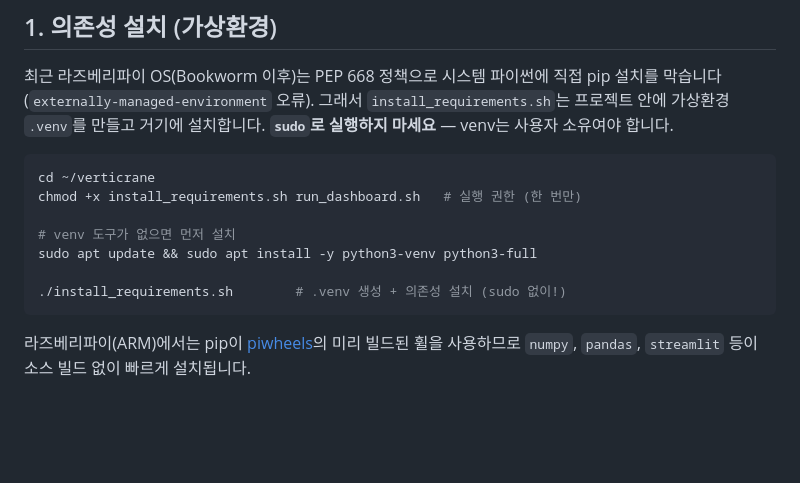
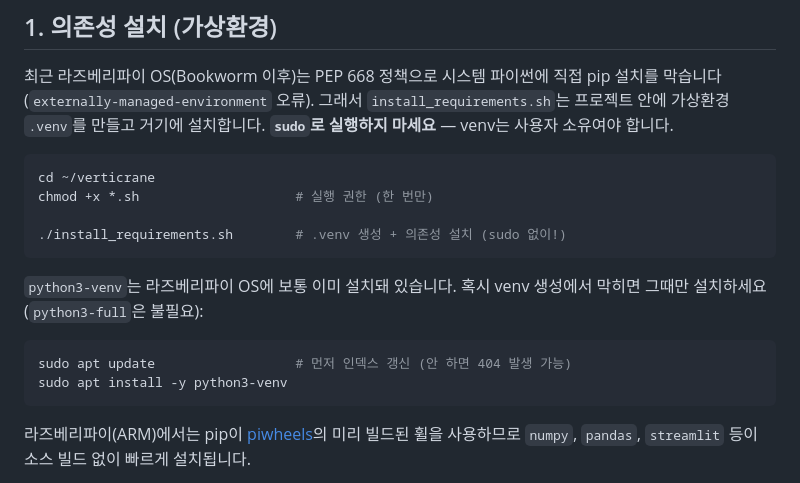
Before and after one commit to geolux-sdk/verticrane, a Markdown page: doc/raspberry_pi.md, the part around the change. Rendered like a GitHub page; blank space fills up the shorter version.

Commit message:
Simplify Pi venv setup notes (drop python3-full)
python3-venv is preinstalled on Raspberry Pi OS, so the install step needs no
apt at all. Only fall back to apt (with apt update first, to avoid stale-index
404s) if venv creation fails; python3-full is unnecessary.

Co-Authored-By: Claude Opus 4.8 (1M context) <noreply@anthropic.com>

````diff
--- a/doc/raspberry_pi.md
+++ b/doc/raspberry_pi.md
@@ -12,12 +12,17 @@ pip 설치를 막습니다(`externally-managed-environment` 오류). 그래서
 
 ```bash
 cd ~/verticrane
-chmod +x install_requirements.sh run_dashboard.sh   # 실행 권한 (한 번만)
-
-# venv 도구가 없으면 먼저 설치
-sudo apt update && sudo apt install -y python3-venv python3-full
+chmod +x *.sh                    # 실행 권한 (한 번만)
 
 ./install_requirements.sh        # .venv 생성 + 의존성 설치 (sudo 없이!)
+```
+
+`python3-venv`는 라즈베리파이 OS에 보통 이미 설치돼 있습니다. 혹시 venv 생성에서
+막히면 그때만 설치하세요 (`python3-full`은 불필요):
+
+```bash
+sudo apt update                  # 먼저 인덱스 갱신 (안 하면 404 발생 가능)
+sudo apt install -y python3-venv
 ```
 
 라즈베리파이(ARM)에서는 pip이 [piwheels](https://www.piwheels.org/)의 미리 빌드된
````
